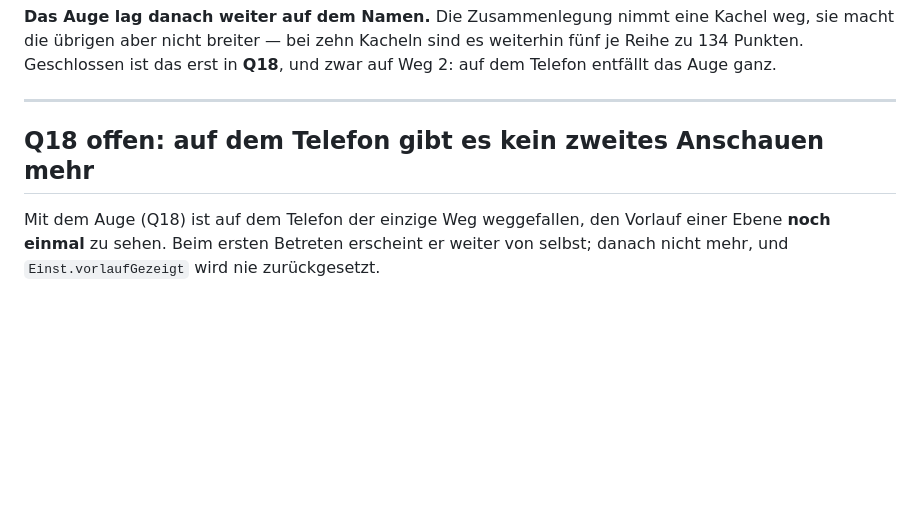
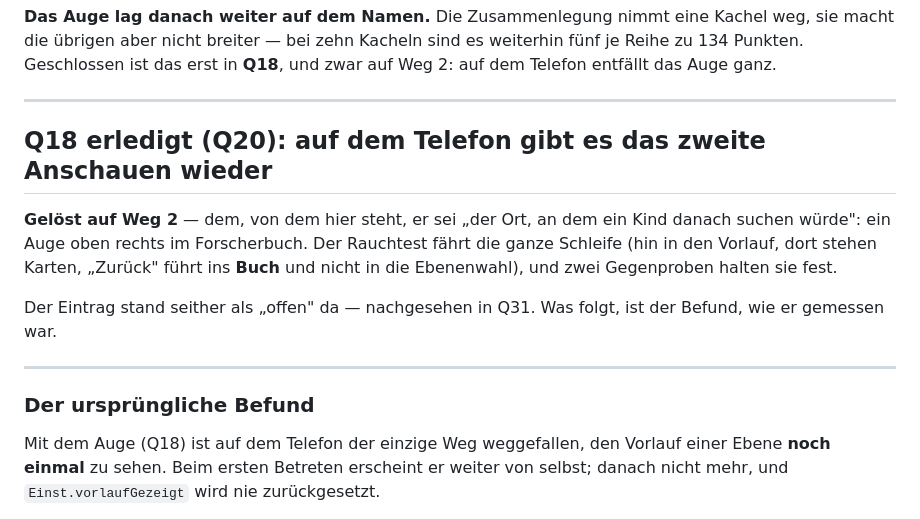
Before and after one commit to Bluefield-Solutions/Smart-Kids, a Markdown page: docs/Lernkiste-BACKLOG.md, the part around the change. GitHub-like rendering; blank space fills up the shorter version.

Commit message:
Q18 im Backlog nachgezogen: erledigt seit Q20
Der Eintrag stand als „offen", waehrend Weg 2 daraus - „ein alle ansehen
im Forscherbuch" - in Q20 gebaut und mit zwei Gegenproben belegt wurde.
Der Rauchtest faehrt die ganze Schleife.

Dieselbe Falle wie am 01.09. und bei Q1: wer nur die Ueberschrift liest,
arbeitet an Erledigtem.

Co-Authored-By: Claude Opus 5 <noreply@anthropic.com>
Claude-Session: https://claude.ai/code/session_01GwecUQxeRqJxKHLkGsVrjv

```diff
--- a/docs/Lernkiste-BACKLOG.md
+++ b/docs/Lernkiste-BACKLOG.md
@@ -2388,7 +2388,20 @@ und zwar auf Weg 2: auf dem Telefon entfällt das Auge ganz.
 
 ---
 
-## Q18 offen: auf dem Telefon gibt es kein zweites Anschauen mehr
+## Q18 erledigt (Q20): auf dem Telefon gibt es das zweite Anschauen wieder
+
+**Gelöst auf Weg 2** — dem, von dem hier steht, er sei „der Ort, an dem ein
+Kind danach suchen würde": ein Auge oben rechts im Forscherbuch. Der
+Rauchtest fährt die ganze Schleife (hin in den Vorlauf, dort stehen Karten,
+„Zurück" führt ins **Buch** und nicht in die Ebenenwahl), und zwei
+Gegenproben halten sie fest.
+
+Der Eintrag stand seither als „offen" da — nachgesehen in Q31. Was folgt,
+ist der Befund, wie er gemessen war.
+
+---
+
+### Der ursprüngliche Befund
 
 Mit dem Auge (Q18) ist auf dem Telefon der einzige Weg weggefallen, den Vorlauf
 einer Ebene **noch einmal** zu sehen. Beim ersten Betreten erscheint er weiter
```
